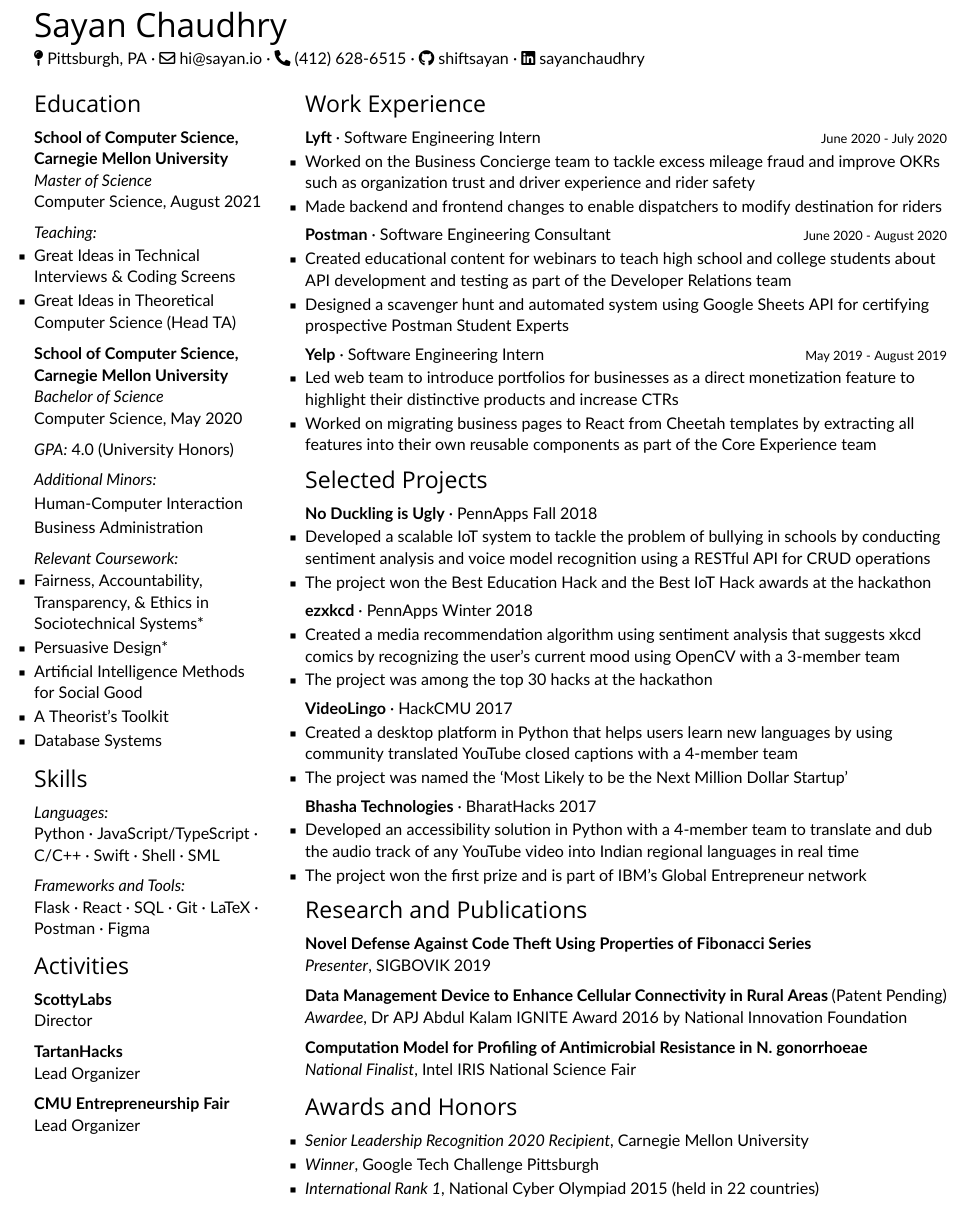
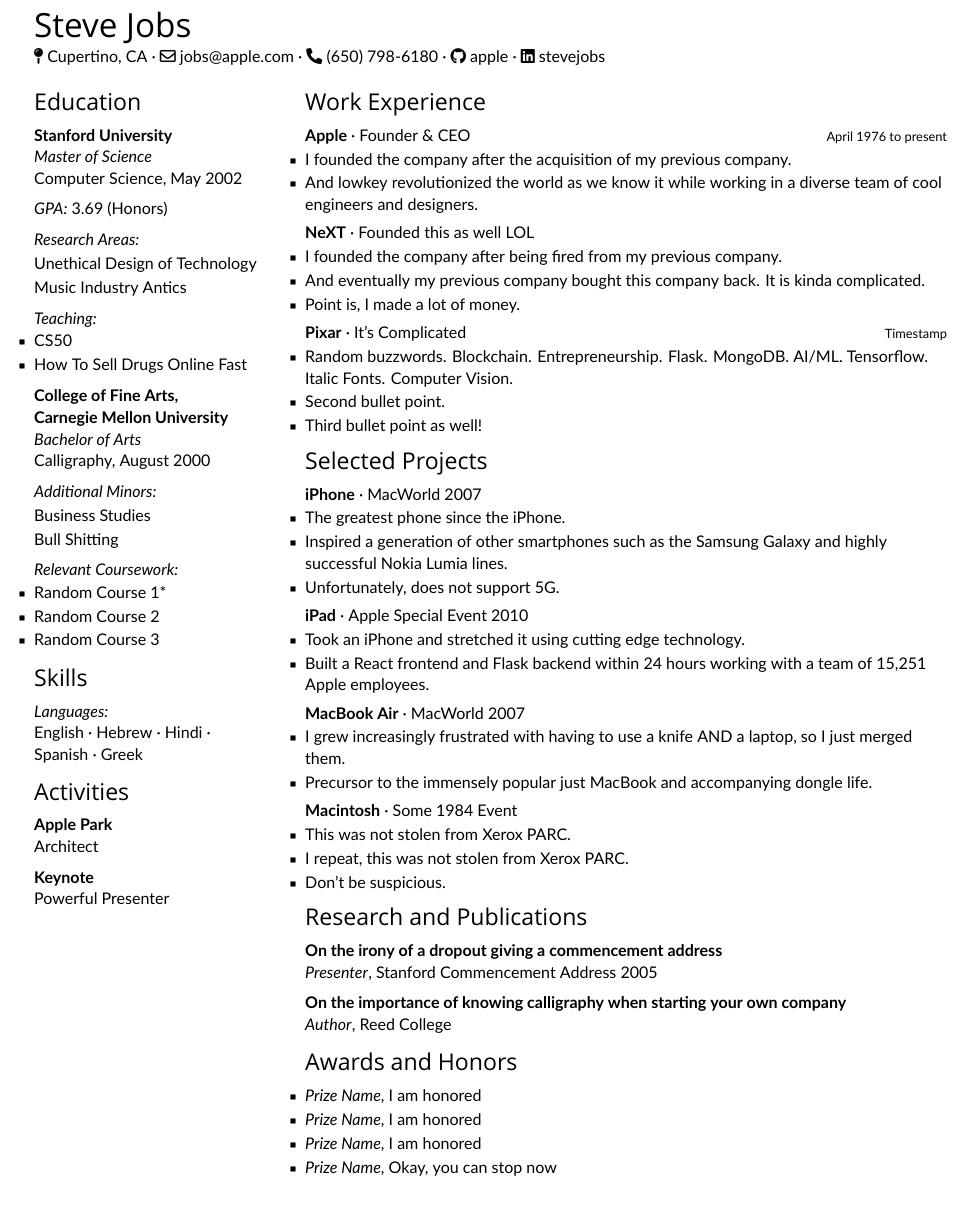
Before and after one commit to shiftsayan/paws, a LaTeX CV (resume.tex): part of the page, cut at the place of the change. Compiled offline with XeLaTeX; a missing font is replaced by an installed copy or a similar font.

Commit message:
Revert "Update resume"

```diff
--- a/resume.tex
+++ b/resume.tex
@@ -4,45 +4,43 @@
 
 \begin{document}
 
-\header{Sayan Chaudhry}{\faIcon{map-pin} Pittsburgh, PA}{\faIcon[regular]{envelope} hi@sayan.io}{\faIcon{phone-alt} (412) 628-6515}{\faIcon{github} shiftsayan}{\faIcon{linkedin} sayanchaudhry}
+\header{Steve Jobs}{\faIcon{map-pin} Cupertino, CA}{\faIcon[regular]{envelope} jobs@apple.com}{\faIcon{phone-alt} (650) 798-6180}{\faIcon{github} apple}{\faIcon{linkedin} stevejobs}
 \lhs{
     \sectionheader{Education}
-    \program{School of Computer Science,\\Carnegie Mellon University}{Master of Science}{Computer Science}{August 2021}
-    \teaching{Great Ideas in Technical Interviews \& Coding Screens}{Great Ideas in Theoretical Computer Science (Head TA)}
-    \program{School of Computer Science,\\Carnegie Mellon University}{Bachelor of Science}{Computer Science}{May 2020}
-    \gpa{4.0 (University Honors)}
-    \minors{Human-Computer Interaction}{Business Administration}
-    \courses{Fairness, Accountability, Transparency, \& Ethics in Sociotechnical Systems*}{Persuasive Design*}{Artificial Intelligence Methods for Social Good}{A Theorist’s Toolkit}{Database Systems}
+    \program{Stanford University}{Master of Science}{Computer Science}{May 2002}
+    \gpa{3.69 (Honors)}
+    \research{Unethical Design of Technology}{Music Industry Antics}
+    \teaching{CS50}{How To Sell Drugs Online Fast}
+    \program{College of Fine Arts,\\Carnegie Mellon University}{Bachelor of Arts}{Calligraphy}{August 2000}
+    \minors{Business Studies}{Bull Shitting}
+    \courses{Random Course 1*}{Random Course 2}{Random Course 3}
 
     \sectionheader{Skills}
-    \skills{Languages}{Python}{JavaScript/TypeScript}{C/C++}{Swift}{Shell}{SML}
-    \skills{Frameworks and Tools}{Flask}{React}{SQL}{Git}{LaTeX}{Postman}{Figma}
+    \skills{Languages}{English}{Hebrew}{Hindi}{Spanish}{Greek}
 
     \sectionheader{Activities}
-    \minipassport{ScottyLabs}{}{Director}
-    \minipassport{TartanHacks}{}{Lead Organizer}
-    \minipassport{CMU Entrepreneurship Fair}{}{Lead Organizer}
+    \minipassport{Apple Park}{}{Architect}
+    \minipassport{Keynote}{}{Powerful Presenter}
 }
 \hfill
 \rhs{
     \sectionheader{Work Experience}
-    \work{Lyft}{Software Engineering Intern}{June 2020 - July 2020}{Worked on the Business Concierge team to tackle excess mileage fraud and improve OKRs such as organization trust and driver experience and rider safety}{Made backend and frontend changes to enable dispatchers to modify destination for riders}
-    \work{Postman}{Software Engineering Consultant}{June 2020 - August 2020}{Created educational content for webinars to teach high school and college students about API development and testing as part of the Developer Relations team}{Designed a scavenger hunt and automated system using Google Sheets API for certifying prospective Postman Student Experts}
-    \work{Yelp}{Software Engineering Intern}{May 2019 - August 2019}{Led web team to introduce portfolios for businesses as a direct monetization feature to highlight their distinctive products and increase CTRs}{Worked on migrating business pages to React from Cheetah templates by extracting all features into their own reusable components as part of the Core Experience team}
+    \work{Apple}{Founder \& CEO}{April 1976 to present}{I founded the company after the acquisition of my previous company.}{And lowkey revolutionized the world as we know it while working in a diverse team of cool engineers and designers.}
+    \work{NeXT}{Founded this as well LOL}{}{I founded the company after being fired from my previous company.}{And eventually my previous company bought this company back. It is kinda complicated.}{Point is, I made a lot of money.}
+    \work{Pixar}{It's Complicated}{Timestamp}{Random buzzwords. Blockchain. Entrepreneurship. Flask. MongoDB. AI/ML. Tensorflow. Italic Fonts. Computer Vision.}{Second bullet point.}{Third bullet point as well!}
 
     \sectionheader{Selected Projects}
-    \project{No Duckling is Ugly}{PennApps Fall 2018}{Developed a scalable IoT system to tackle the problem of bullying in schools by conducting sentiment analysis and voice model recognition using a RESTful API for CRUD operations}{The project won the Best Education Hack and the Best IoT Hack awards at the hackathon}
-    \project{ezxkcd}{PennApps Winter 2018}{Created a media recommendation algorithm using sentiment analysis that suggests xkcd comics by recognizing the user’s current mood using OpenCV with a 3-member team}{The project was among the top 30 hacks at the hackathon}
-    \project{VideoLingo}{HackCMU 2017}{Created a desktop platform in Python that helps users learn new languages by using community translated YouTube closed captions with a 4-member team}{The project was named the ‘Most Likely to be the Next Million Dollar Startup’}
-    \project{Bhasha Technologies}{BharatHacks 2017}{Developed an accessibility solution in Python with a 4-member team to translate and dub the audio track of any YouTube video into Indian regional languages in real time}{The project won the first prize and is part of IBM’s Global Entrepreneur network}
+    \project{iPhone}{MacWorld 2007}{The greatest phone since the iPhone.}{Inspired a generation of other smartphones such as the Samsung Galaxy and highly successful Nokia Lumia lines.}{Unfortunately, does not support 5G.}
+    \project{iPad}{Apple Special Event 2010}{Took an iPhone and stretched it using cutting edge technology.}{Built a React frontend and Flask backend within 24 hours working with a team of 15,251 Apple employees.}
+    \project{MacBook Air}{MacWorld 2007}{I grew increasingly frustrated with having to use a knife AND a laptop, so I just merged them.}{Precursor to the immensely popular just MacBook and accompanying dongle life.}
+    \project{Macintosh}{Some 1984 Event}{This was not stolen from Xerox PARC.}{I repeat, this was not stolen from Xerox PARC.}{Don't be suspicious.}
 
     \sectionheader{Research and Publications}
-    \publication{Novel Defense Against Code Theft Using Properties of Fibonacci Series}{Presenter}{SIGBOVIK 2019}
-    \publication{Data Management Device to Enhance Cellular Connectivity in Rural Areas {\normalfont (Patent Pending)}}{Awardee}{Dr APJ Abdul Kalam IGNITE Award 2016 by National Innovation Foundation}
-    \publication{Computation Model for Profiling of Antimicrobial Resistance in N. gonorrhoeae}{National Finalist}{Intel IRIS National Science Fair}
+    \publication{On the irony of a dropout giving a commencement address}{Presenter}{Stanford Commencement Address 2005}
+    \publication{On the importance of knowing calligraphy when starting your own company}{Author}{Reed College}
 
     \sectionheader{Awards and Honors}
-    \bulletedlist{\honor{Senior Leadership Recognition 2020 Recipient}{Carnegie Mellon University}}{\honor{Winner}{Google Tech Challenge Pittsburgh}}{\honor{International Rank 1}{National Cyber Olympiad 2015 (held in 22 countries)}}
+    \bulletedlist{\honor{Prize Name}{I am honored}}{\honor{Prize Name}{I am honored}}{\honor{Prize Name}{I am honored}}{\honor{Prize Name}{Okay, you can stop now}}
 }
 
 \end{document}
```
Also changed, not shown: resume.pdf.
